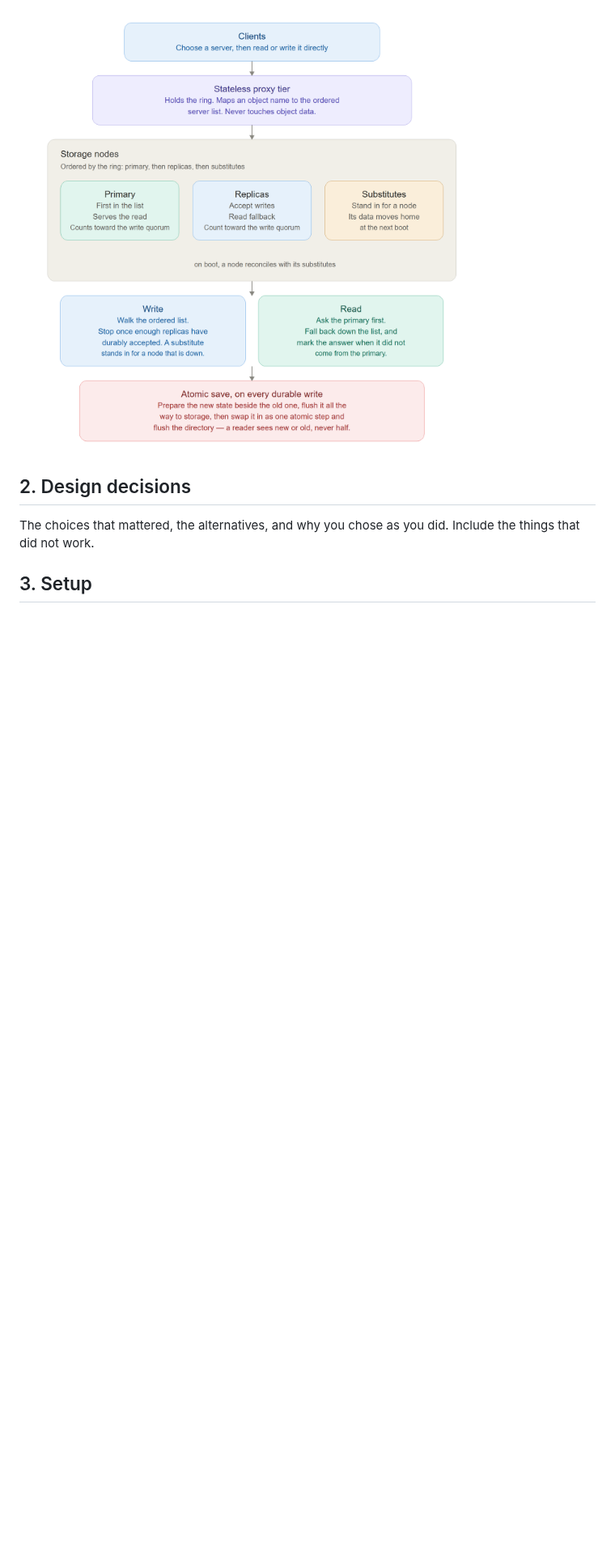
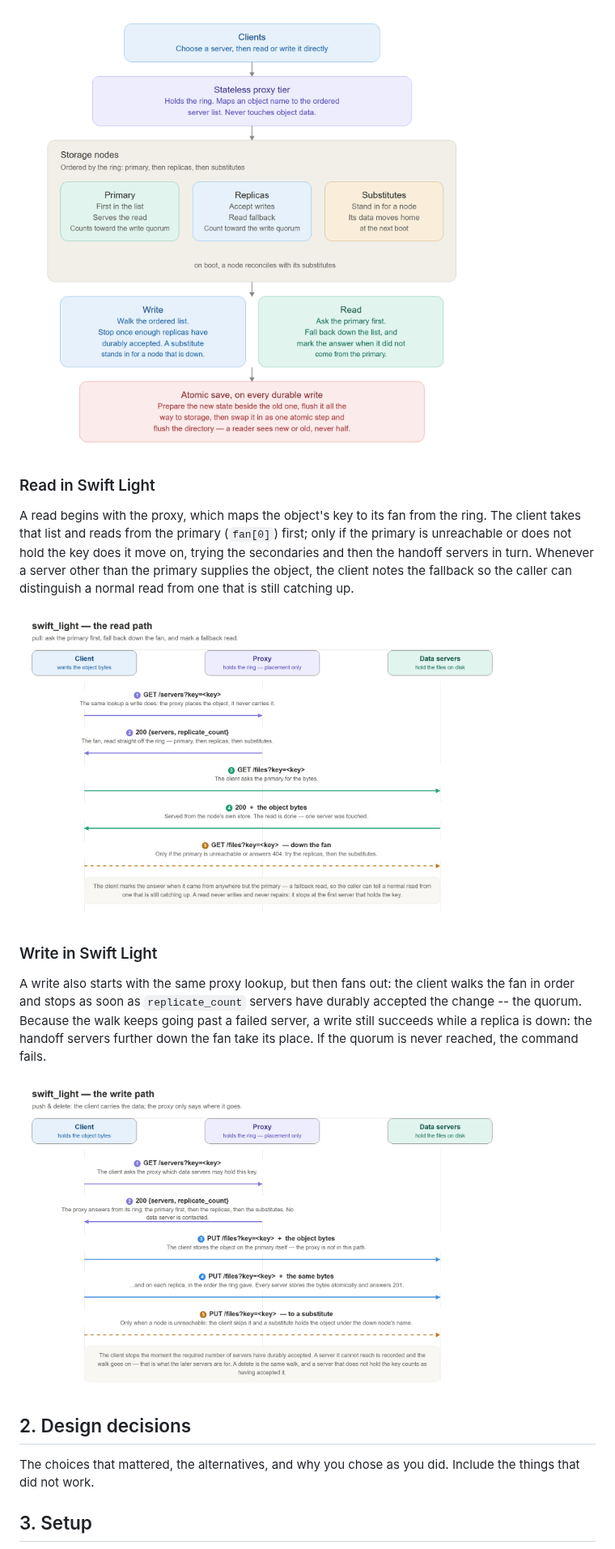
Before and after one commit to ec528-fall26/swift, a Markdown page: docs/design-document-swift-light.md, the part around one of its changes. Shown at 81% size. Rendered like a GitHub page; pictures changed too: docs/Pictures/swift-light-read-path.png (added), docs/Pictures/swift-light-write-path.png (added); blank space fills up the shorter version.

Commit message:
Documentation update

```diff
--- a/docs/design-document-swift-light.md
+++ b/docs/design-document-swift-light.md
@@ -34,5 +16,25 @@ and never a half-written one.
 
 <img src="Pictures/swift-light-architecturt-actual.png" width="600">
+
+### Read in Swift Light
+
+A read begins with the proxy, which maps the object's key to its fan from the ring. The client
+takes that list and reads from the primary (`fan[0]`) first; only if the primary is unreachable or
+does not hold the key does it move on, trying the secondaries and then the handoff servers in
+turn. Whenever a server other than the primary supplies the object, the client notes the fallback
+so the caller can distinguish a normal read from one that is still catching up.
+
+<img src="Pictures/swift-light-read-path.png" width="600">
+
+### Write in Swift Light
+
+A write also starts with the same proxy lookup, but then fans out: the client walks the fan in
+order and stops as soon as `replicate_count` servers have durably accepted the change -- the
+quorum. Because the walk keeps going past a failed server, a write still succeeds while a replica
+is down: the handoff servers further down the fan take its place. If the quorum is never reached,
+the command fails.
+
+<img src="Pictures/swift-light-write-path.png" width="600">
 
 ## 2. Design decisions
 
```
Also changed, not shown: other parts of docs/design-document-swift-light.md (+41 -21 lines), docs/design-document-bug-fix.md (+31 -1 lines), docs/Pictures/Screenshot 2026-10-15 090839.png (added).
